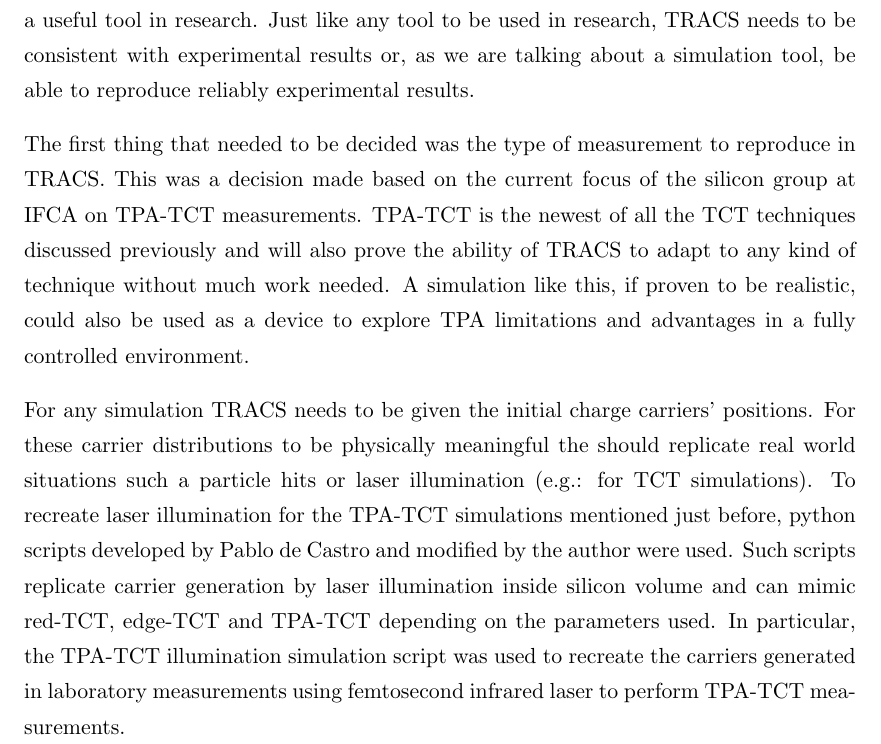
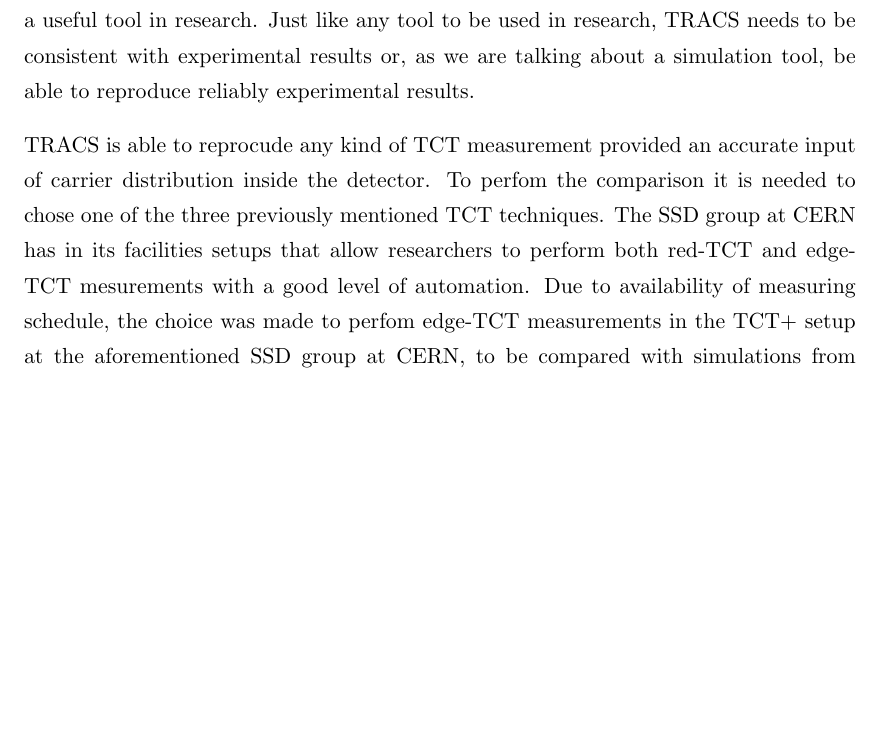
Before and after one commit to AlGepe/TFG, a LaTeX thesis (GraduateThesis.tex, which reads Chapters/Chapter6.tex): part of page 32 of 39, cut so that both start at the same text, the shorter picture padded with empty space. Compiled offline with pdfLaTeX.

Commit message:
From TPA to e-TCT, implementing on thesis

```diff
--- a/Chapters/Chapter6.tex
+++ b/Chapters/Chapter6.tex
@@ -2,9 +2,9 @@
 
 It has already been discussed the theoretical basis upon which TRACS has been developed to include radiation damage effects into its simulations. It has also been discussed how those implementations were made. Now all that is left for TRACS to be considered a useful tool in research. Just like any tool to be used in research, TRACS needs to be consistent with experimental results or, as we are talking about a simulation tool, be able to reproduce reliably experimental results.
 
-The first thing that needed to be decided was the type of measurement to reproduce in TRACS. This was a decision made based on the current focus of the silicon group at IFCA \iffalse No se el nombre oficial \fi on TPA-TCT measurements. TPA-TCT is the newest  of all the TCT techniques discussed previously and will also prove the ability of TRACS to adapt to any kind of technique without much work needed. A simulation like this, if proven to be realistic, could also be used as a device to explore TPA limitations and advantages in a fully controlled environment.
+TRACS is able to reprocude any kind of TCT measurement provided an accurate input of carrier distribution inside the detector. To perfom the comparison it is needed to chose one of the three previously mentioned TCT techniques. The SSD group at CERN has in its facilities setups that allow researchers to perform both red-TCT and edge-TCT mesurements with a good level of automation. Due to availability of measuring schedule, the choice was made to perfom edge-TCT measurements in the TCT+ setup at the aforementioned SSD group at CERN, to be compared with simulations from TRACS.
 
-For any simulation TRACS needs to be given the initial charge carriers' positions. For these carrier distributions to be physically meaningful the should replicate real world situations such a particle hits or laser illumination (e.g.: for TCT simulations). To recreate laser illumination for the TPA-TCT simulations mentioned just before, python scripts developed by Pablo de Castro and modified by the author were used. Such scripts replicate carrier generation by laser illumination inside silicon volume and can mimic red-TCT, edge-TCT and TPA-TCT depending on the parameters used. In particular, the TPA-TCT illumination simulation script was used to recreate the carriers generated in laboratory measurements using femtosecond infrared laser to perform TPA-TCT measurements.
+The detector used was a diode that had been previously irradiated with a fluence of $\PHI = 1 \cdot 10^{15} neq$.  The diode has a standard geometry of 1cmx1cm surface with 300 $\mu$m width with a structure similar to that explained in section \ref{REFERENCIA A DEFINIR}. The diode was also subject to the standard annealing process after irradiation and stored in a fridge to ensure constant low temperatures.
 
 In the following sections and extended description of the experimental setup and  measurement procedure will be presented, followed by a discussion of the results and the comparison between TRACS simulations and laboratory measurements.
 
```
